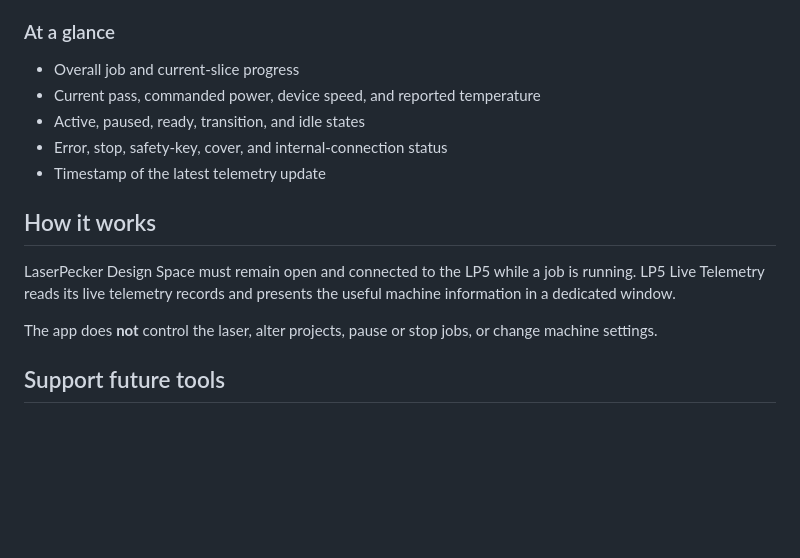
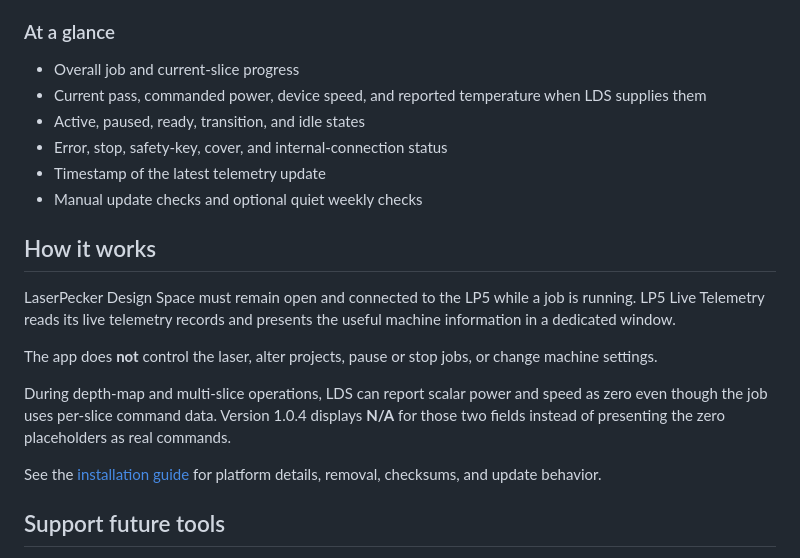
Before and after one commit to rdcstout/lp5-live-telemetry, a Markdown page: README.md, the part around one of its changes. GitHub-like rendering; blank space fills up the shorter version.

```diff
--- a/README.md
+++ b/README.md
@@ -31,16 +31,21 @@ LP5 Live Telemetry is a free, read-only desktop monitor created by [Extrusion Th
 ### At a glance
 
 - Overall job and current-slice progress
-- Current pass, commanded power, device speed, and reported temperature
+- Current pass, commanded power, device speed, and reported temperature when LDS supplies them
 - Active, paused, ready, transition, and idle states
 - Error, stop, safety-key, cover, and internal-connection status
 - Timestamp of the latest telemetry update
+- Manual update checks and optional quiet weekly checks
 
 ## How it works
 
 LaserPecker Design Space must remain open and connected to the LP5 while a job is running. LP5 Live Telemetry reads its live telemetry records and presents the useful machine information in a dedicated window.
 
 The app does **not** control the laser, alter projects, pause or stop jobs, or change machine settings.
+
+During depth-map and multi-slice operations, LDS can report scalar power and speed as zero even though the job uses per-slice command data. Version 1.0.4 displays **N/A** for those two fields instead of presenting the zero placeholders as real commands.
+
+See the [installation guide](docs/INSTALLATION.md) for platform details, removal, checksums, and update behavior.
 
 ## Support future tools
 
```
Also changed, not shown: other parts of README.md (+4 -4 lines), DEVELOPMENT.md (+2 -2 lines), docs/INSTALLATION.md (added, +21 -0 lines).
